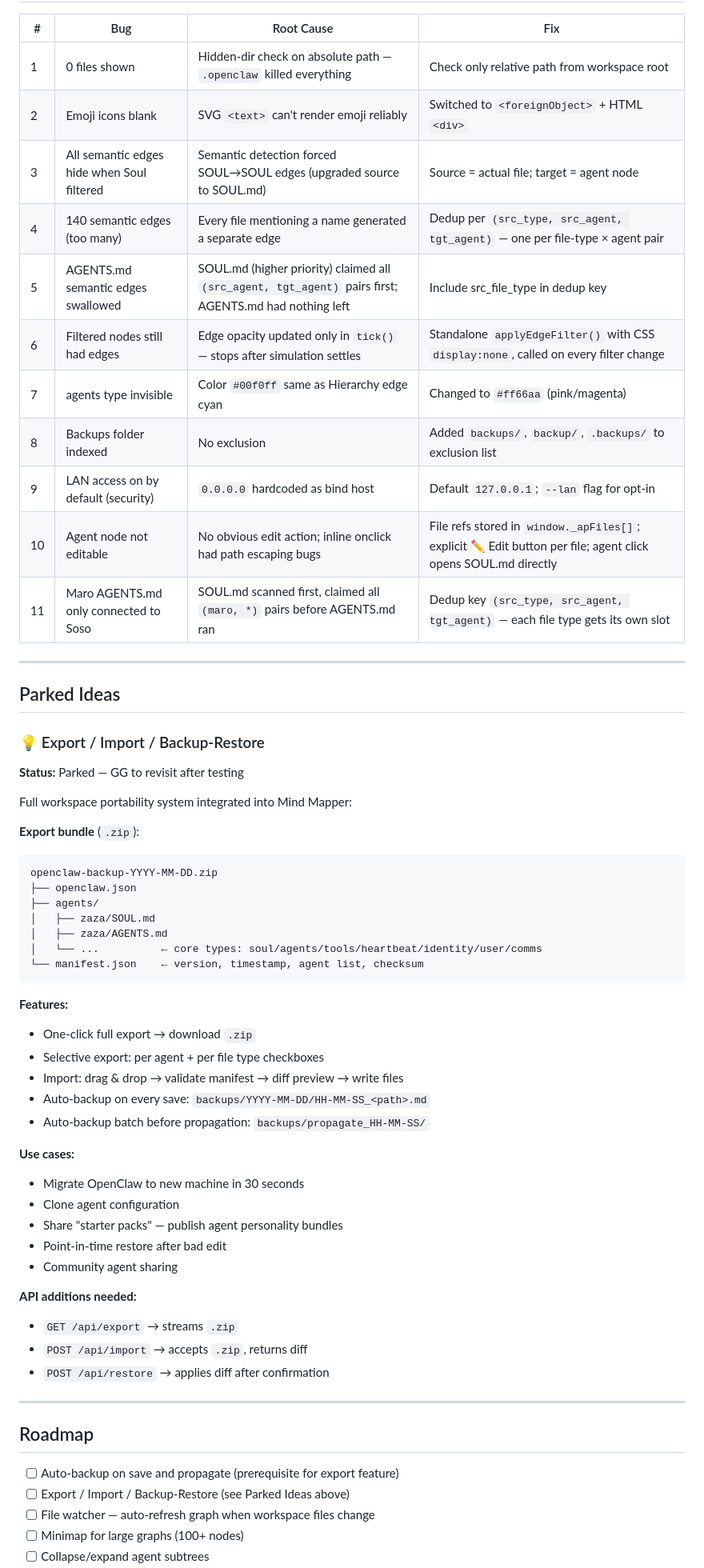
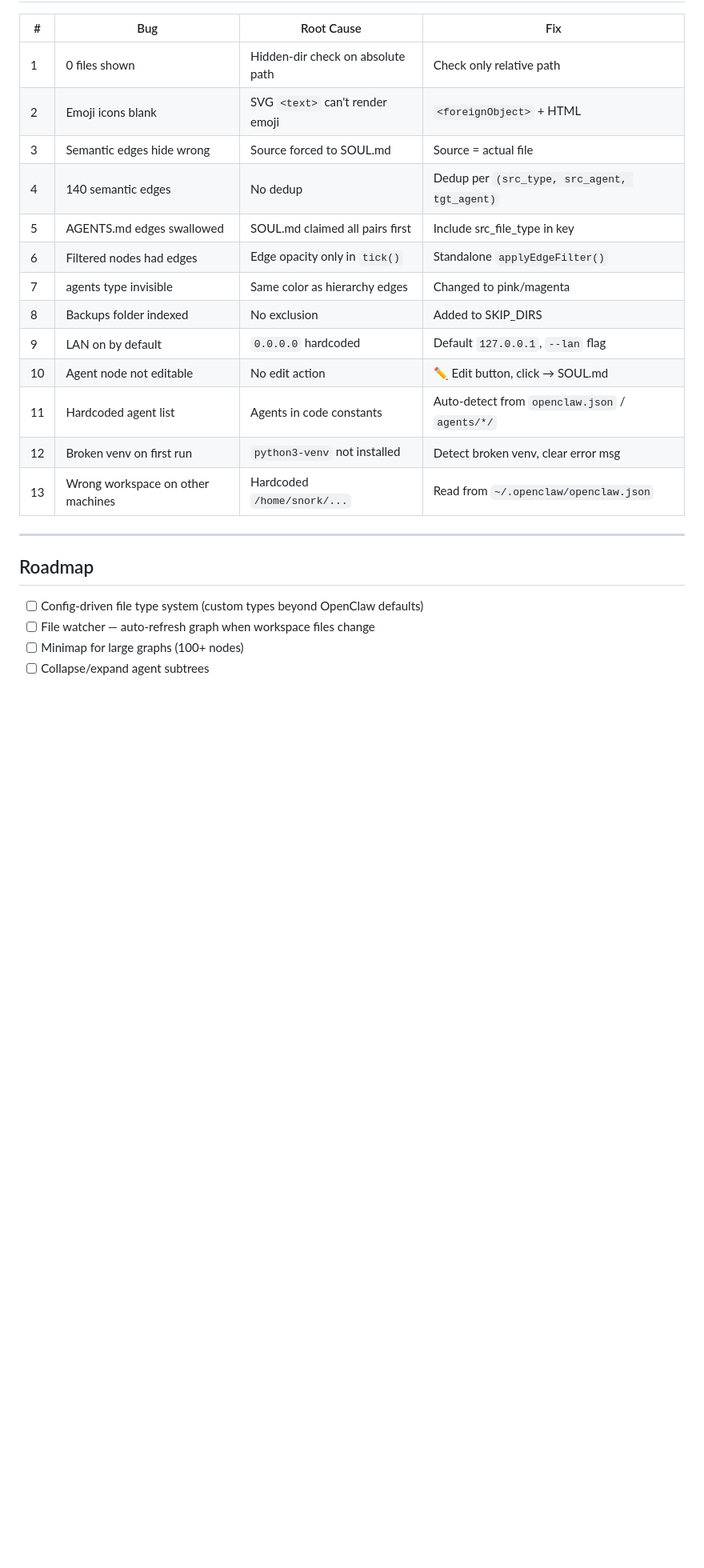
Before and after one commit to finexpmmaster2/mindmapper, a Markdown page: MINDMAP.md, the part around one of its changes. Shown at 80% size. GitHub-like rendering; blank space fills up the shorter version.

Commit message:
docs: update MINDMAP.md — full current state, portable design, all bugs fixed

````diff
--- a/MINDMAP.md
+++ b/MINDMAP.md
@@ -199,63 +221,25 @@ Scans all `*.md` files under `WORKSPACE_ROOT` recursively.
 
 | # | Bug | Root Cause | Fix |
 |---|-----|-----------|-----|
-| 1 | 0 files shown | Hidden-dir check on absolute path — `.openclaw` killed everything | Check only relative path from workspace root |
-| 2 | Emoji icons blank | SVG `<text>` can't render emoji reliably | Switched to `<foreignObject>` + HTML `<div>` |
-| 3 | All semantic edges hide when Soul filtered | Semantic detection forced SOUL→SOUL edges (upgraded source to SOUL.md) | Source = actual file; target = agent node |
-| 4 | 140 semantic edges (too many) | Every file mentioning a name generated a separate edge | Dedup per `(src_type, src_agent, tgt_agent)` — one per file-type × agent pair |
-| 5 | AGENTS.md semantic edges swallowed | SOUL.md (higher priority) claimed all `(src_agent, tgt_agent)` pairs first; AGENTS.md had nothing left | Include src_file_type in dedup key |
-| 6 | Filtered nodes still had edges | Edge opacity updated only in `tick()` — stops after simulation settles | Standalone `applyEdgeFilter()` with CSS `display:none`, called on every filter change |
-| 7 | agents type invisible | Color `#00f0ff` same as Hierarchy edge cyan | Changed to `#ff66aa` (pink/magenta) |
-| 8 | Backups folder indexed | No exclusion | Added `backups/`, `backup/`, `.backups/` to exclusion list |
-| 9 | LAN access on by default (security) | `0.0.0.0` hardcoded as bind host | Default `127.0.0.1`; `--lan` flag for opt-in |
-| 10 | Agent node not editable | No obvious edit action; inline onclick had path escaping bugs | File refs stored in `window._apFiles[]`; explicit ✏️ Edit button per file; agent click opens SOUL.md directly |
-| 11 | Maro AGENTS.md only connected to Soso | SOUL.md scanned first, claimed all `(maro, *)` pairs before AGENTS.md ran | Dedup key `(src_type, src_agent, tgt_agent)` — each file type gets its own slot |
-
----
-
-## Parked Ideas
-
-### 💡 Export / Import / Backup-Restore
-**Status:** Parked — GG to revisit after testing
-
-Full workspace portability system integrated into Mind Mapper:
-
-**Export bundle** (`.zip`):
-```
-openclaw-backup-YYYY-MM-DD.zip
-├── openclaw.json
-├── agents/
-│   ├── zaza/SOUL.md
-│   ├── zaza/AGENTS.md
-│   └── ...          ← core types: soul/agents/tools/heartbeat/identity/user/comms
-└── manifest.json    ← version, timestamp, agent list, checksum
-```
-
-**Features:**
-- One-click full export → download `.zip`
-- Selective export: per agent + per file type checkboxes
-- Import: drag & drop → validate manifest → diff preview → write files
-- Auto-backup on every save: `backups/YYYY-MM-DD/HH-MM-SS_<path>.md`
-- Auto-backup batch before propagation: `backups/propagate_HH-MM-SS/`
-
-**Use cases:**
-- Migrate OpenClaw to new machine in 30 seconds
-- Clone agent configuration
-- Share "starter packs" — publish agent personality bundles
-- Point-in-time restore after bad edit
-- Community agent sharing
-
-**API additions needed:**
-- `GET /api/export` → streams `.zip`
-- `POST /api/import` → accepts `.zip`, returns diff
-- `POST /api/restore` → applies diff after confirmation
+| 1 | 0 files shown | Hidden-dir check on absolute path | Check only relative path |
+| 2 | Emoji icons blank | SVG `<text>` can't render emoji | `<foreignObject>` + HTML |
+| 3 | Semantic edges hide wrong | Source forced to SOUL.md | Source = actual file |
+| 4 | 140 semantic edges | No dedup | Dedup per `(src_type, src_agent, tgt_agent)` |
+| 5 | AGENTS.md edges swallowed | SOUL.md claimed all pairs first | Include src_file_type in key |
+| 6 | Filtered nodes had edges | Edge opacity only in `tick()` | Standalone `applyEdgeFilter()` |
+| 7 | agents type invisible | Same color as hierarchy edges | Changed to pink/magenta |
+| 8 | Backups folder indexed | No exclusion | Added to SKIP_DIRS |
+| 9 | LAN on by default | `0.0.0.0` hardcoded | Default `127.0.0.1`, `--lan` flag |
+| 10 | Agent node not editable | No edit action | ✏️ Edit button, click → SOUL.md |
+| 11 | Hardcoded agent list | Agents in code constants | Auto-detect from `openclaw.json` / `agents/*/` |
+| 12 | Broken venv on first run | `python3-venv` not installed | Detect broken venv, clear error msg |
+| 13 | Wrong workspace on other machines | Hardcoded `/home/snork/...` | Read from `~/.openclaw/openclaw.json` |
 
 ---
 
 ## Roadmap
 
-- [ ] Auto-backup on save and propagate (prerequisite for export feature)
-- [ ] Export / Import / Backup-Restore (see Parked Ideas above)
+- [ ] Config-driven file type system (custom types beyond OpenClaw defaults)
 - [ ] File watcher — auto-refresh graph when workspace files change
 - [ ] Minimap for large graphs (100+ nodes)
 - [ ] Collapse/expand agent subtrees
````
Also changed, not shown: other parts of MINDMAP.md (+107 -104 lines).
